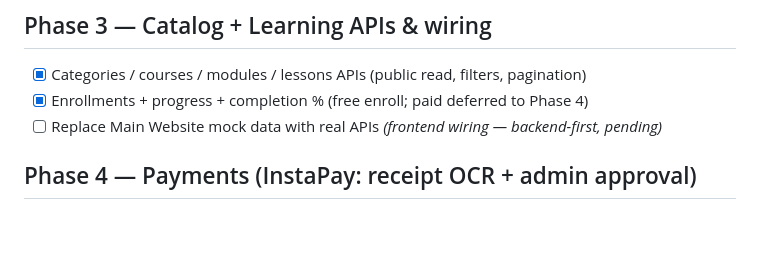
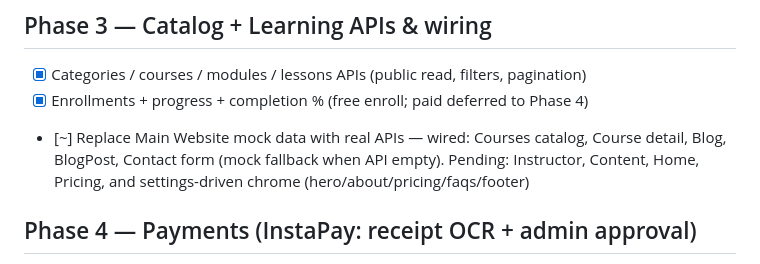
Before and after one commit to mubarmijonline/Baytara, a Markdown page: MILESTONES.md, the part around the change. GitHub-like rendering; blank space fills up the shorter version.

Commit message:
Mark main-site API wiring partial (courses/blog/contact live)
Co-Authored-By: Claude Opus 4.8 <noreply@anthropic.com>

```diff
--- a/MILESTONES.md
+++ b/MILESTONES.md
@@ -43,7 +43,7 @@ Full technical plan: [`docs/PROJECT_PLAN.md`](docs/PROJECT_PLAN.md)
 ## Phase 3 — Catalog + Learning APIs & wiring
 - [x] Categories / courses / modules / lessons APIs (public read, filters, pagination)
 - [x] Enrollments + progress + completion % (free enroll; paid deferred to Phase 4)
-- [ ] Replace Main Website mock data with real APIs _(frontend wiring — backend-first, pending)_
+- [~] Replace Main Website mock data with real APIs — wired: Courses catalog, Course detail, Blog, BlogPost, Contact form (mock fallback when API empty). Pending: Instructor, Content, Home, Pricing, and settings-driven chrome (hero/about/pricing/faqs/footer)
 
 ## Phase 4 — Payments (InstaPay: receipt OCR + admin approval)
 - [x] InstaPay account whitelist config (`instapay_account`) + admin CRUD
```
